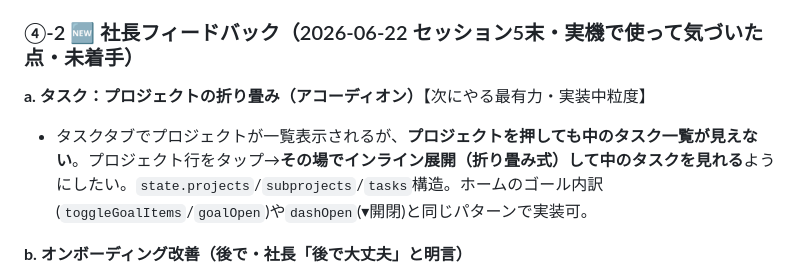
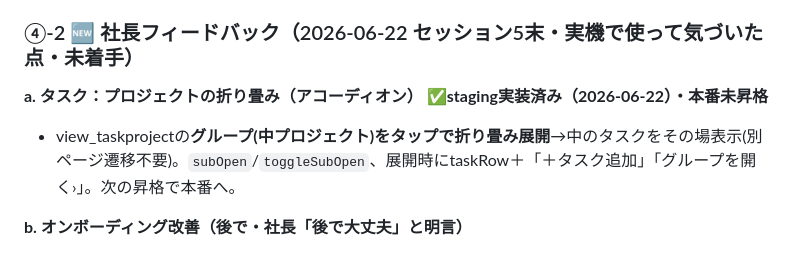
Before and after one commit to jackey101282-glitch/imaoka-lifeplan, a Markdown page: 引き継ぎ.md, the part around the change. Drawn GitHub-style.

Commit message:
引き継ぎ更新: タスクのグループ折り畳み staging実装済み
Co-Authored-By: Claude Opus 4.8 <noreply@anthropic.com>

```diff
--- a/引き継ぎ.md
+++ b/引き継ぎ.md
@@ -30,8 +30,8 @@
 - **No Money Day**＝**宣言型＋記録型の両方**。カレンダーのごほうびシール(丸→葉→星)。v1.1。前面に出さない。
 
 ### ④-2 🆕 社長フィードバック（2026-06-22 セッション5末・実機で使って気づいた点・未着手）
-**a. タスク：プロジェクトの折り畳み（アコーディオン）**【次にやる最有力・実装中粒度】
-- タスクタブでプロジェクトが一覧表示されるが、**プロジェクトを押しても中のタスク一覧が見えない**。プロジェクト行をタップ→**その場でインライン展開（折り畳み式）して中のタスクを見れる**ようにしたい。`state.projects`/`subprojects`/`tasks`構造。ホームのゴール内訳(`toggleGoalItems`/`goalOpen`)や`dashOpen`(▾開閉)と同じパターンで実装可。
+**a. タスク：プロジェクトの折り畳み（アコーディオン）** ✅**staging実装済み（2026-06-22）・本番未昇格**
+- view_taskprojectの**グループ(中プロジェクト)をタップで折り畳み展開**→中のタスクをその場表示(別ページ遷移不要)。`subOpen`/`toggleSubOpen`、展開時にtaskRow＋「＋タスク追加」「グループを開く›」。次の昇格で本番へ。
 
 **b. オンボーディング改善（後で・社長「後で大丈夫」と明言）**
 - **予定追加はカレンダーから入れる方式に**：今のオンボの予定ステップより、カレンダーから日付を選んで追加する方が「日付と連動してる感」があって分かりやすい。
```
